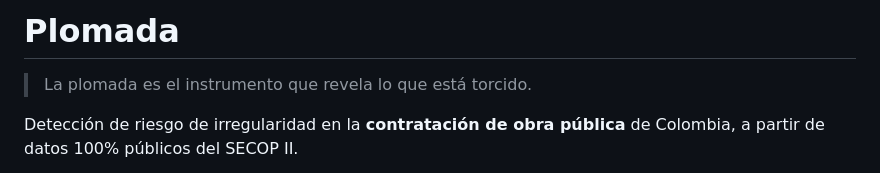
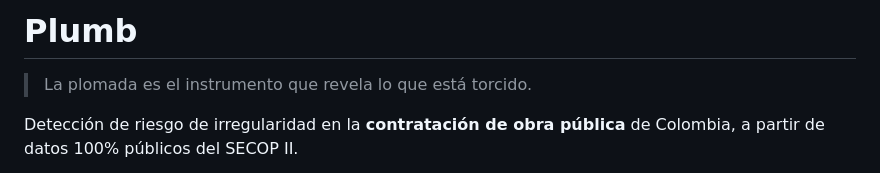
Before and after one commit to platanus-hack/platanus-hack-26-co-team-15, a Markdown page: README.md, the part around the change. Rendered like a GitHub page.

Commit message:
feat: Add readme

```diff
--- a/README.md
+++ b/README.md
@@ -1,4 +1,4 @@
-# Plomada
+# Plumb
 
 > La plomada es el instrumento que revela lo que está torcido.
 
```
